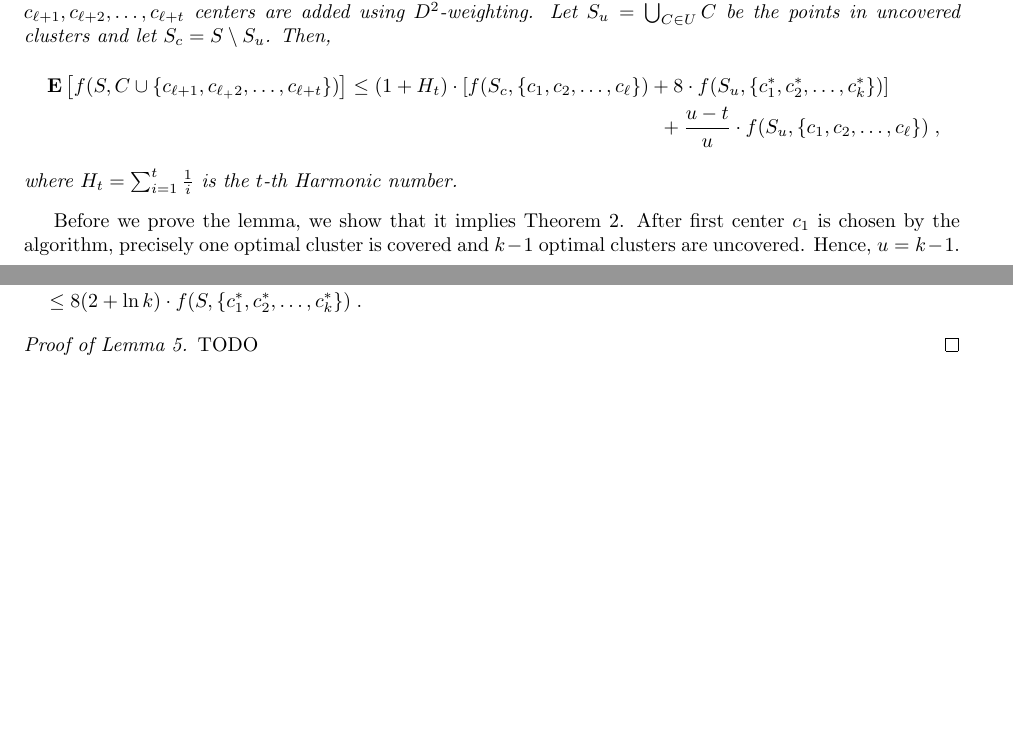
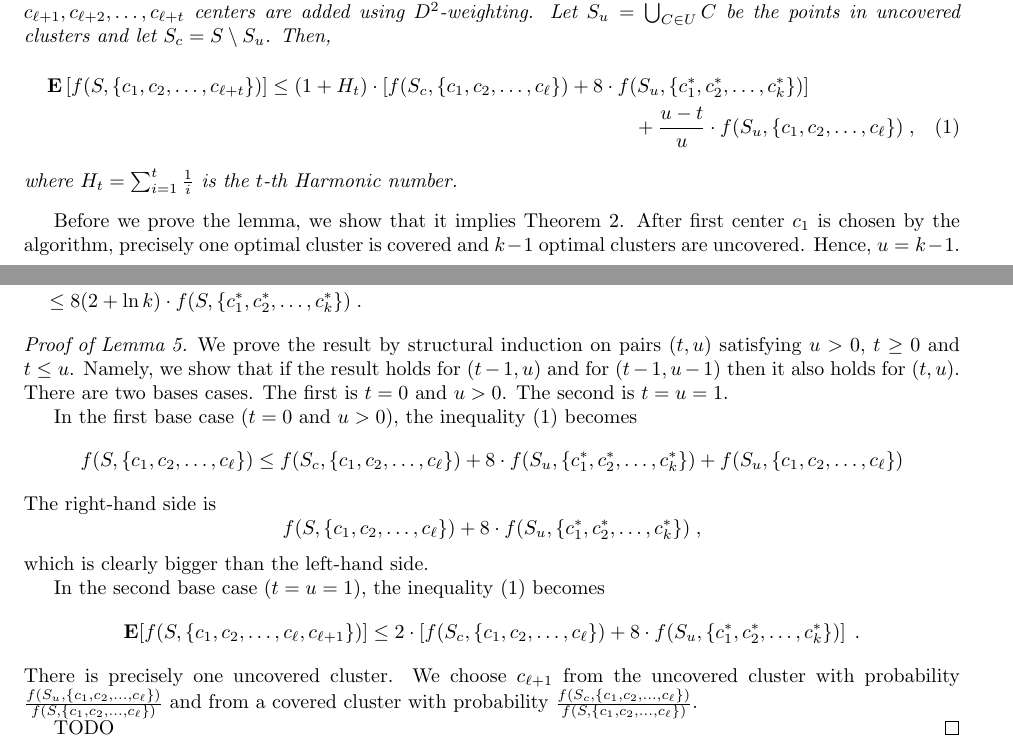
Before and after one commit to DavidPal/subspace-clustering, a LaTeX document (notes-k-means++.tex): two parts of pages 4 and 5 of 5, joined at a grey line, cut so that both start at the same text, the shorter picture padded with empty space. Compiled offline with pdfLaTeX.

Commit message:
Start proof of the main lemma

```diff
--- a/notes-k-means++.tex
+++ b/notes-k-means++.tex
@@ -245,11 +245,12 @@ Let $t \in \{0, 1, \dots, |U|\}$ and suppose $t$ new centers $c_{\ell+1},
 c_{\ell+2}, \dots, c_{\ell+t}$ centers are added using $D^2$-weighting. Let $S_u =
 \bigcup_{C \in U} C$ be the points in uncovered clusters and let $S_c = S
 \setminus S_u$. Then,
-\begin{multline*}
-\Exp \left[ f(S, C \cup \{c_{\ell+1}, c_{\ell_+2}, \dots, c_{\ell+t}\}) \right]
+\begin{multline}
+\label{equation:main-lemma}
+\Exp \left[ f(S, \{c_1, c_2, \dots, c_{\ell+t}\}) \right]
 \le (1 + H_t) \cdot \left[f(S_c, \{c_1, c_2, \dots, c_\ell\}) + 8 \cdot f(S_u, \{c^*_1, c^*_2, \dots, c^*_k\}) \right] \\
  + \frac{u-t}{u} \cdot f(S_u, \{c_1, c_2, \dots, c_\ell\} ) \; ,
-\end{multline*}
+\end{multline}
 where $H_t = \sum_{i=1}^t \frac{1}{i}$ is the $t$-th Harmonic number.
 \end{lemma}
 
@@ -268,6 +269,31 @@ We apply the lemma with $\ell=1$ and $t=k-1$ and obtain
 \end{align*}
 
 \begin{proof}[Proof of Lemma~\ref{lemma:main}]
+We prove the result by structural induction on pairs $(t,u)$ satisfying $u > 0$,
+$t \ge 0$ and $t \le u$. Namely, we show that if the result holds for $(t-1, u)$
+and for $(t-1, u-1)$ then it also holds for $(t,u)$. There are two bases cases.
+The first is $t=0$ and $u > 0$. The second is $t=u=1$.
+
+In the first base case ($t=0$ and $u > 0$), the inequality~\eqref{equation:main-lemma} becomes
+$$
+f(S, \{c_1, c_2, \dots, c_\ell\})
+\le f(S_c, \{c_1, c_2, \dots, c_\ell\}) + 8 \cdot f(S_u, \{c^*_1, c^*_2, \dots, c^*_k\}) + f(S_u, \{c_1, c_2, \dots, c_\ell\})
+$$
+The right-hand side is
+$$
+f(S, \{c_1, c_2, \dots, c_\ell\}) + 8 \cdot f(S_u, \{c^*_1, c^*_2, \dots, c^*_k\}) \; ,
+$$
+which is clearly bigger than the left-hand side.
+
+In the second base case ($t=u=1$), the inequality~\eqref{equation:main-lemma} becomes
+$$
+\Exp[f(S, \{c_1, c_2, \dots, c_\ell, c_{\ell+1}\})] \le 2 \cdot \left[f(S_c, \{c_1, c_2, \dots, c_\ell\}) + 8 \cdot f(S_u, \{c^*_1, c^*_2, \dots, c^*_k\} ) \right] \; .
+$$
+There is precisely one uncovered cluster. We choose $c_{\ell+1}$ from the
+uncovered cluster with probability $\frac{f(S_u, \{c_1, c_2, \dots, c_\ell\})}{f(S,
+\{c_1, c_2, \dots, c_\ell\})}$ and from a covered cluster with probability
+$\frac{f(S_c, \{c_1, c_2, \dots, c_\ell\})}{f(S, \{c_1, c_2, \dots, c_\ell\})}$.
+
 TODO
 \end{proof}
 
```
